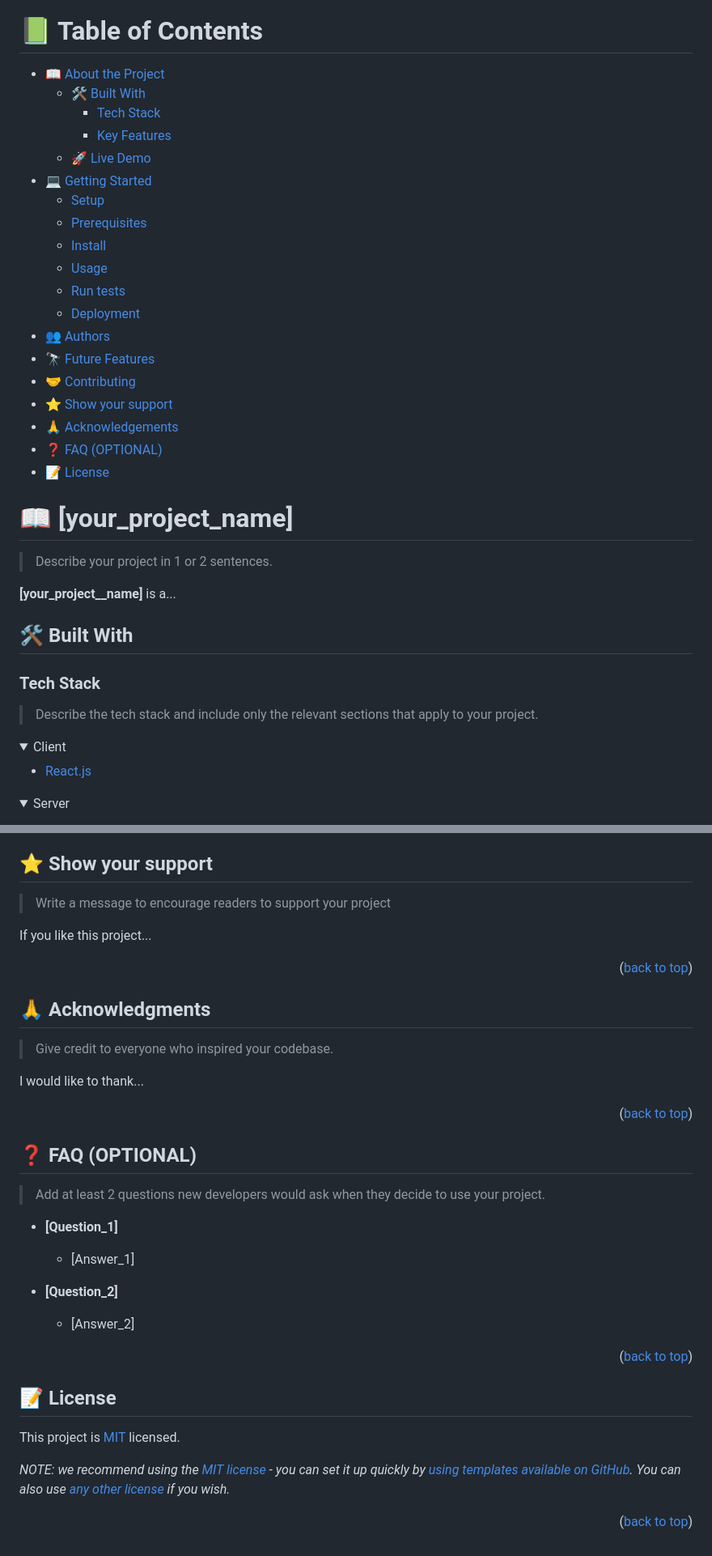
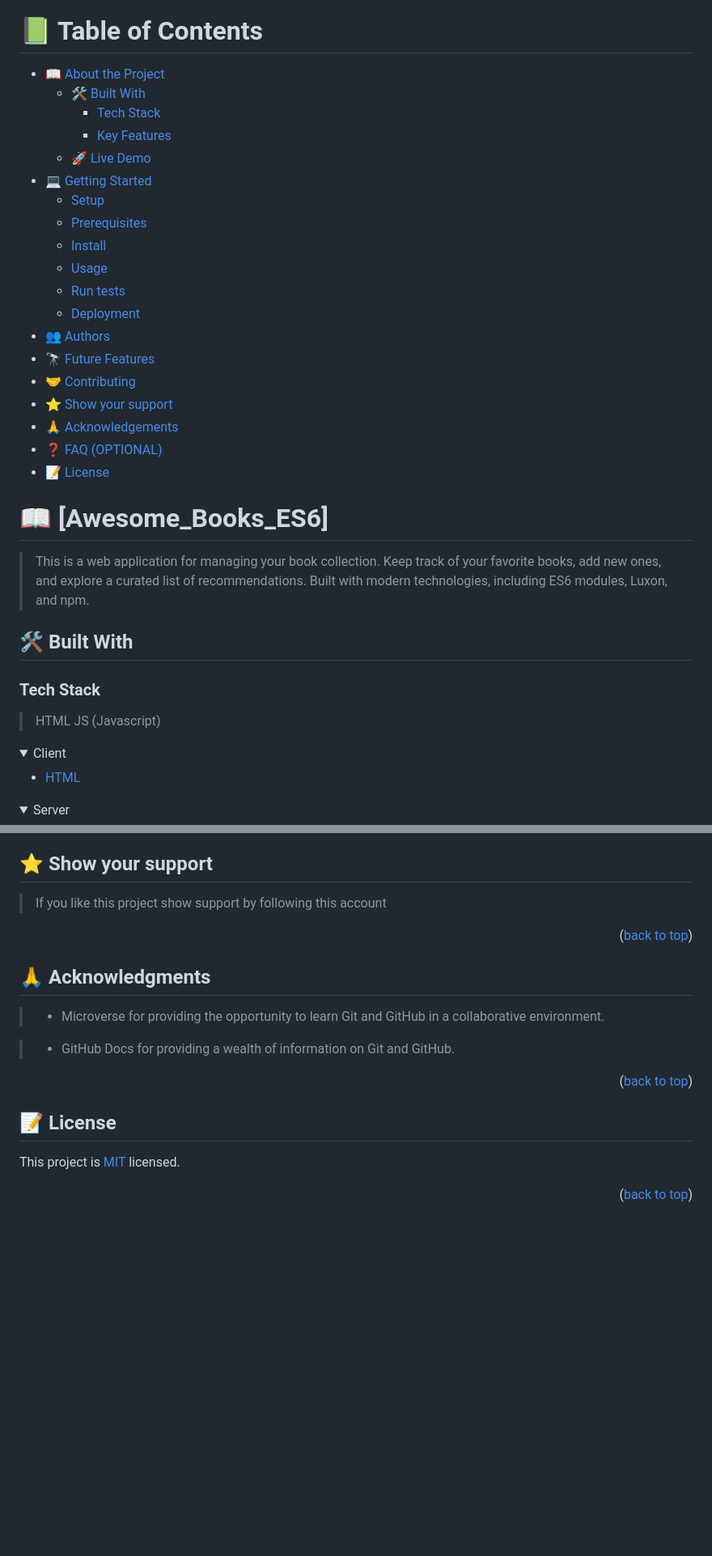
Before and after one commit to ClaudiaRojasSoto/Awesome_Books_ES6, a Markdown page: README.md, 2 parts joined by grey strips. Shown at 81% size. Rendered like a GitHub page; folded sections open; blank space fills up the shorter version.

Commit message:
Upload Readme file

```diff
--- a/README.md
+++ b/README.md
@@ -39,43 +10,40 @@ After you're finished please remove all the comments and instructions!
 # 📗 Table of Contents
 
-- [📖 About the Project](#about-project)
-  - [🛠 Built With](#built-with)
-    - [Tech Stack](#tech-stack)
-    - [Key Features](#key-features)
-  - [🚀 Live Demo](#live-demo)
-- [💻 Getting Started](#getting-started)
-  - [Setup](#setup)
-  - [Prerequisites](#prerequisites)
-  - [Install](#install)
-  - [Usage](#usage)
-  - [Run tests](#run-tests)
-  - [Deployment](#deployment)
-- [👥 Authors](#authors)
-- [🔭 Future Features](#future-features)
-- [🤝 Contributing](#contributing)
-- [⭐️ Show your support](#support)
-- [🙏 Acknowledgements](#acknowledgements)
-- [❓ FAQ (OPTIONAL)](#faq)
-- [📝 License](#license)
+-   [📖 About the Project](#about-project)
+    -   [🛠 Built With](#built-with)
+        -   [Tech Stack](#tech-stack)
+        -   [Key Features](#key-features)
+    -   [🚀 Live Demo](#live-demo)
+-   [💻 Getting Started](#getting-started)
+    -   [Setup](#setup)
+    -   [Prerequisites](#prerequisites)
+    -   [Install](#install)
+    -   [Usage](#usage)
+    -   [Run tests](#run-tests)
+    -   [Deployment](#deployment)
+-   [👥 Authors](#authors)
+-   [🔭 Future Features](#future-features)
+-   [🤝 Contributing](#contributing)
+-   [⭐️ Show your support](#support)
+-   [🙏 Acknowledgements](#acknowledgements)
+-   [❓ FAQ (OPTIONAL)](#faq)
+-   [📝 License](#license)
 
-<!-- PROJECT DESCRIPTION -->
+# 📖 [Awesome_Books_ES6] <a name="about-project"></a>
 
-# 📖 [your_project_name] <a name="about-project"></a>
-
-> Describe your project in 1 or 2 sentences.
-
-**[your_project__name]** is a...
+> This is a web application for managing your book collection. Keep track of your favorite books, add new ones, and explore a curated list of recommendations. Built with modern technologies, including ES6 modules, Luxon, and npm.
 
 ## 🛠 Built With <a name="built-with"></a>
 
 ### Tech Stack <a name="tech-stack"></a>
 
-> Describe the tech stack and include only the relevant sections that apply to your project.
+> HTML
+> JS (Javascript)
 
 <details>
   <summary>Client</summary>
   <ul>
-    <li><a href="https://reactjs.org/">React.js</a></li>
+    <li><a href="#">HTML</a></li>
   </ul>
 </details>
 
@@ -246,8 +140,6 @@ Feel free to check the [issues page](../../issues/).
 ## ⭐️ Show your support <a name="support"></a>
 
-> Write a message to encourage readers to support your project
-
-If you like this project...
+> If you like this project show support by following this account
 
 <p align="right">(<a href="#readme-top">back to top</a>)</p>
 
@@ -255,25 +147,9 @@ If you like this project...
 
 ## 🙏 Acknowledgments <a name="acknowledgements"></a>
 
-> Give credit to everyone who inspired your codebase.
+> -   Microverse for providing the opportunity to learn Git and GitHub in a collaborative environment.
 
-I would like to thank...
-
-<p align="right">(<a href="#readme-top">back to top</a>)</p>
-
-<!-- FAQ (optional) -->
-
-## ❓ FAQ (OPTIONAL) <a name="faq"></a>
-
-> Add at least 2 questions new developers would ask when they decide to use your project.
-
-- **[Question_1]**
-
-  - [Answer_1]
-
-- **[Question_2]**
-
-  - [Answer_2]
+> -   GitHub Docs for providing a wealth of information on Git and GitHub.
 
 <p align="right">(<a href="#readme-top">back to top</a>)</p>
 
@@ -281,8 +157,6 @@ I would like to thank...
 
 ## 📝 License <a name="license"></a>
 
-This project is [MIT](./LICENSE) licensed.
-
-_NOTE: we recommend using the [MIT license](https://choosealicense.com/licenses/mit/) - you can set it up quickly by [using templates available on GitHub](https://docs.github.com/en/communities/setting-up-your-project-for-healthy-contributions/adding-a-license-to-a-repository). You can also use [any other license](https://choosealicense.com/licenses/) if you wish._
+This project is [MIT](./MIT) licensed.
 
 <p align="right">(<a href="#readme-top">back to top</a>)</p>
```
Also changed, not shown: other parts of README.md (+27 -130 lines).
